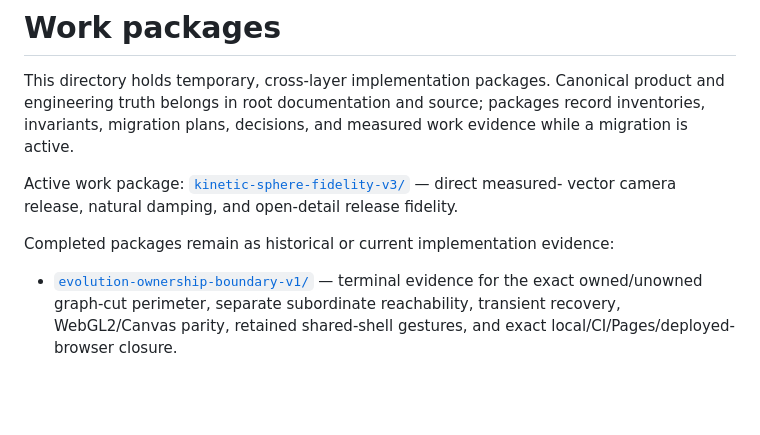
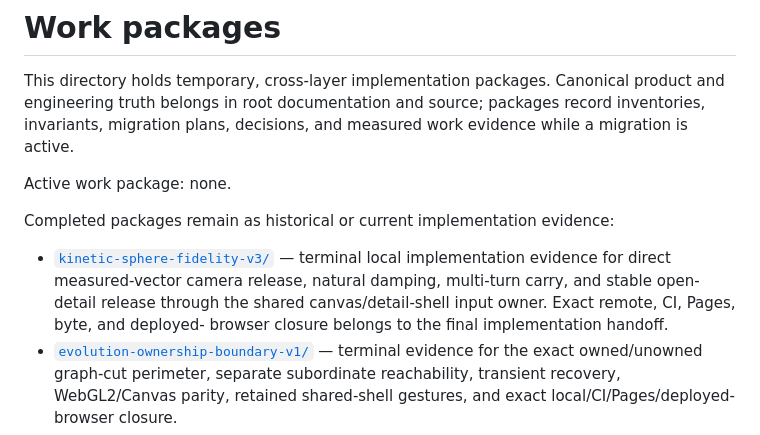
Before and after one commit to lkjsxc/cell-sphere-game, a Markdown page: docs/work/README.md, the part around the change. GitHub-like rendering; blank space fills up the shorter version.

Commit message:
docs: close kinetic sphere fidelity v3

```diff
--- a/docs/work/README.md
+++ b/docs/work/README.md
@@ -5,12 +5,15 @@ product and engineering truth belongs in root documentation and source; packages
 record inventories, invariants, migration plans, decisions, and measured work
 evidence while a migration is active.
 
-Active work package:
-[`kinetic-sphere-fidelity-v3/`](kinetic-sphere-fidelity-v3/) — direct measured-
-vector camera release, natural damping, and open-detail release fidelity.
+Active work package: none.
 
 Completed packages remain as historical or current implementation evidence:
 
+- [`kinetic-sphere-fidelity-v3/`](kinetic-sphere-fidelity-v3/) — terminal local
+  implementation evidence for direct measured-vector camera release, natural
+  damping, multi-turn carry, and stable open-detail release through the shared
+  canvas/detail-shell input owner. Exact remote, CI, Pages, byte, and deployed-
+  browser closure belongs to the final implementation handoff.
 - [`evolution-ownership-boundary-v1/`](evolution-ownership-boundary-v1/) —
   terminal evidence for the exact owned/unowned graph-cut perimeter, separate
   subordinate reachability, transient recovery, WebGL2/Canvas parity, retained
```
Also changed, not shown: docs/status.md (+1 -1 lines), 1 other file.
